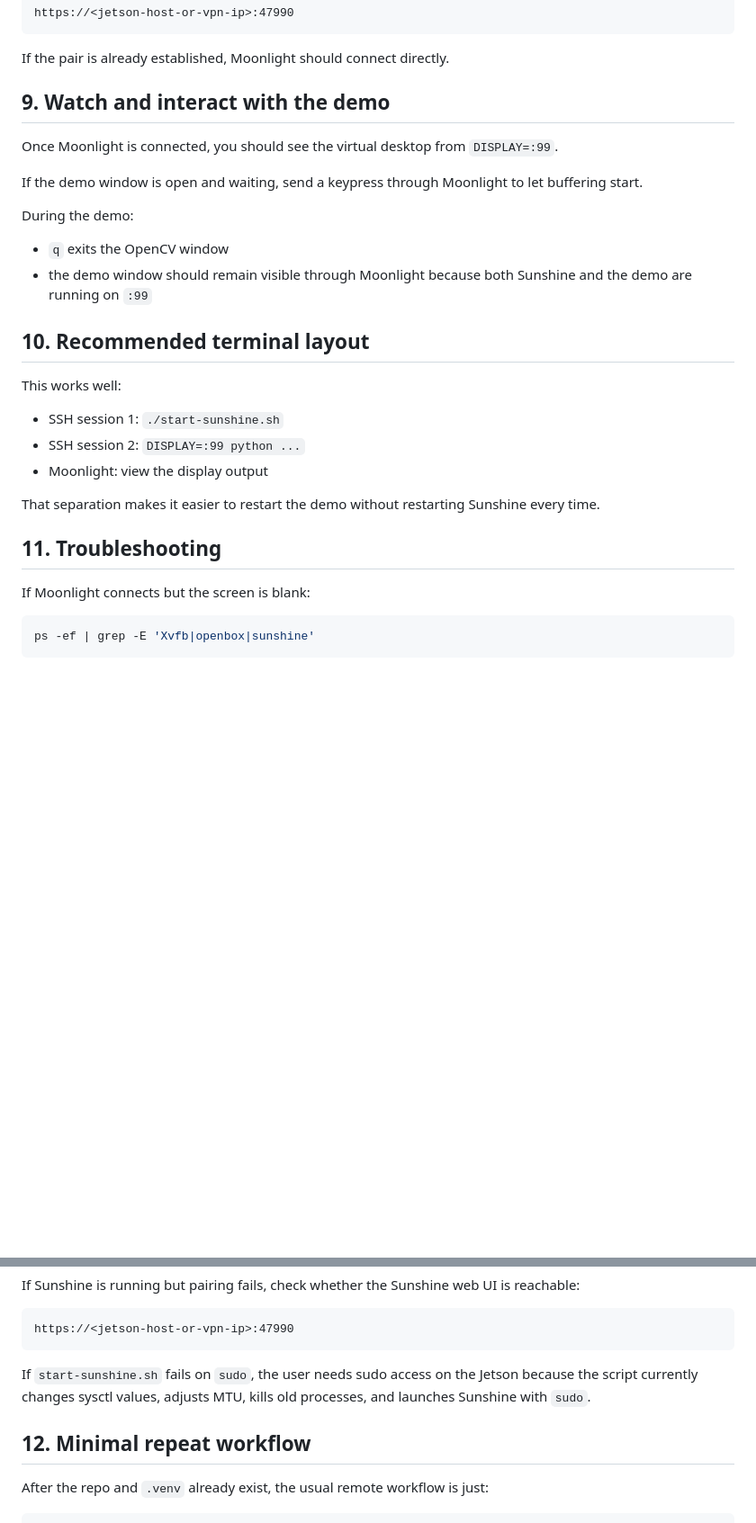
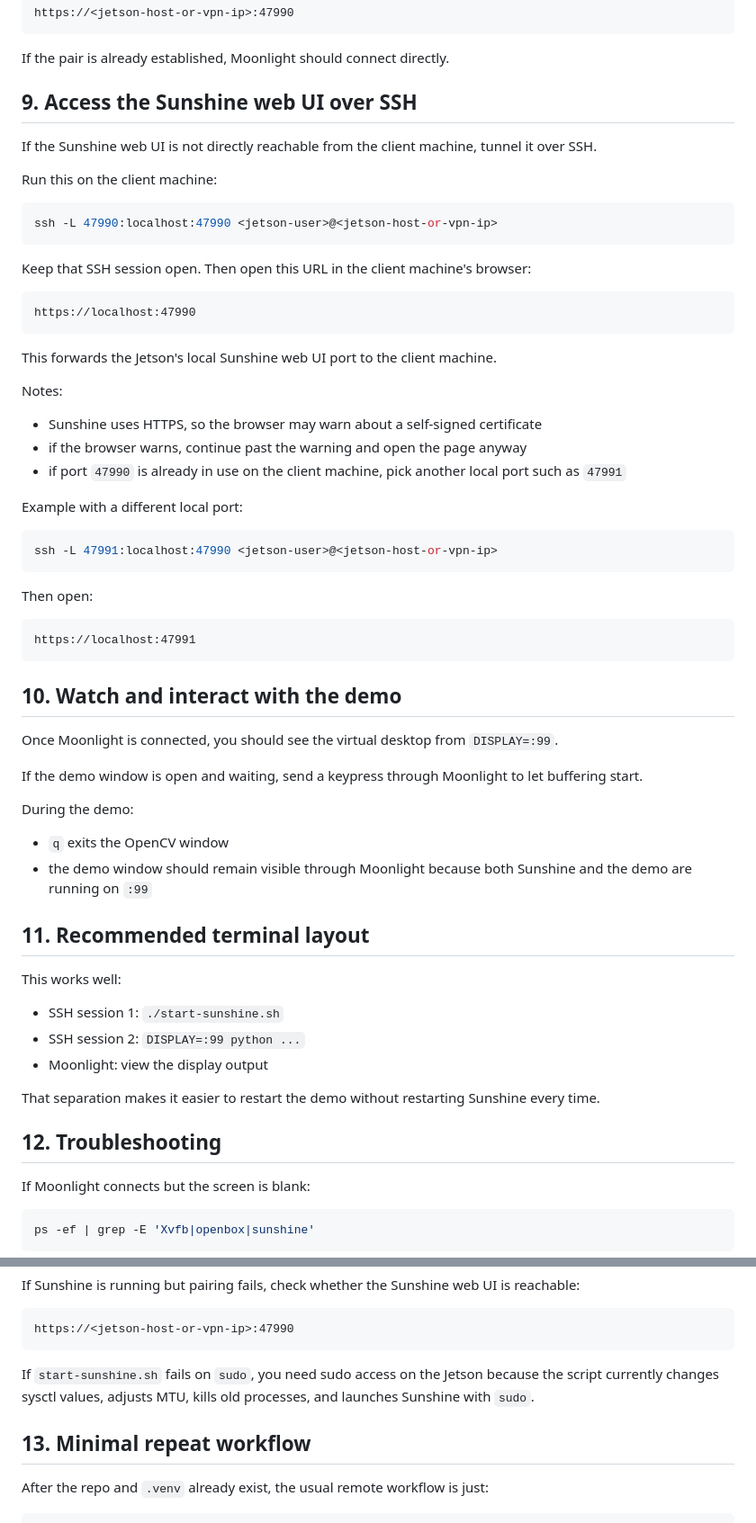
Before and after one commit to Tauke190/EdgeVLM, a Markdown page: REMOTE_DEMO_GUIDE.md, 2 parts joined by grey strips. Shown at 90% size. Drawn GitHub-style; blank space fills up the shorter version.

Commit message:
updated remote demo guide

````diff
--- a/REMOTE_DEMO_GUIDE.md
+++ b/REMOTE_DEMO_GUIDE.md
@@ -170,7 +170,43 @@ https://<jetson-host-or-vpn-ip>:47990
 
 If the pair is already established, Moonlight should connect directly.
 
-## 9. Watch and interact with the demo
+## 9. Access the Sunshine web UI over SSH
+
+If the Sunshine web UI is not directly reachable from the client machine, tunnel it over SSH.
+
+Run this on the client machine:
+
+```bash
+ssh -L 47990:localhost:47990 <jetson-user>@<jetson-host-or-vpn-ip>
+```
+
+Keep that SSH session open. Then open this URL in the client machine's browser:
+
+```text
+https://localhost:47990
+```
+
+This forwards the Jetson's local Sunshine web UI port to the client machine.
+
+Notes:
+
+- Sunshine uses HTTPS, so the browser may warn about a self-signed certificate
+- if the browser warns, continue past the warning and open the page anyway
+- if port `47990` is already in use on the client machine, pick another local port such as `47991`
+
+Example with a different local port:
+
+```bash
+ssh -L 47991:localhost:47990 <jetson-user>@<jetson-host-or-vpn-ip>
+```
+
+Then open:
+
+```text
+https://localhost:47991
+```
+
+## 10. Watch and interact with the demo
 
 Once Moonlight is connected, you should see the virtual desktop from `DISPLAY=:99`.
 
@@ -181,7 +217,7 @@ During the demo:
 - `q` exits the OpenCV window
 - the demo window should remain visible through Moonlight because both Sunshine and the demo are running on `:99`
 
-## 10. Recommended terminal layout
+## 11. Recommended terminal layout
 
 This works well:
 
@@ -191,7 +227,7 @@ This works well:
 
 That separation makes it easier to restart the demo without restarting Sunshine every time.
 
-## 11. Troubleshooting
+## 12. Troubleshooting
 
 If Moonlight connects but the screen is blank:
 
@@ -219,9 +255,9 @@ If Sunshine is running but pairing fails, check whether the Sunshine web UI is r
 https://<jetson-host-or-vpn-ip>:47990
 ```
 
-If `start-sunshine.sh` fails on `sudo`, the user needs sudo access on the Jetson because the script currently changes sysctl values, adjusts MTU, kills old processes, and launches Sunshine with `sudo`.
+If `start-sunshine.sh` fails on `sudo`, you need sudo access on the Jetson because the script currently changes sysctl values, adjusts MTU, kills old processes, and launches Sunshine with `sudo`.
 
-## 12. Minimal repeat workflow
+## 13. Minimal repeat workflow
 
 After the repo and `.venv` already exist, the usual remote workflow is just:
 
````
